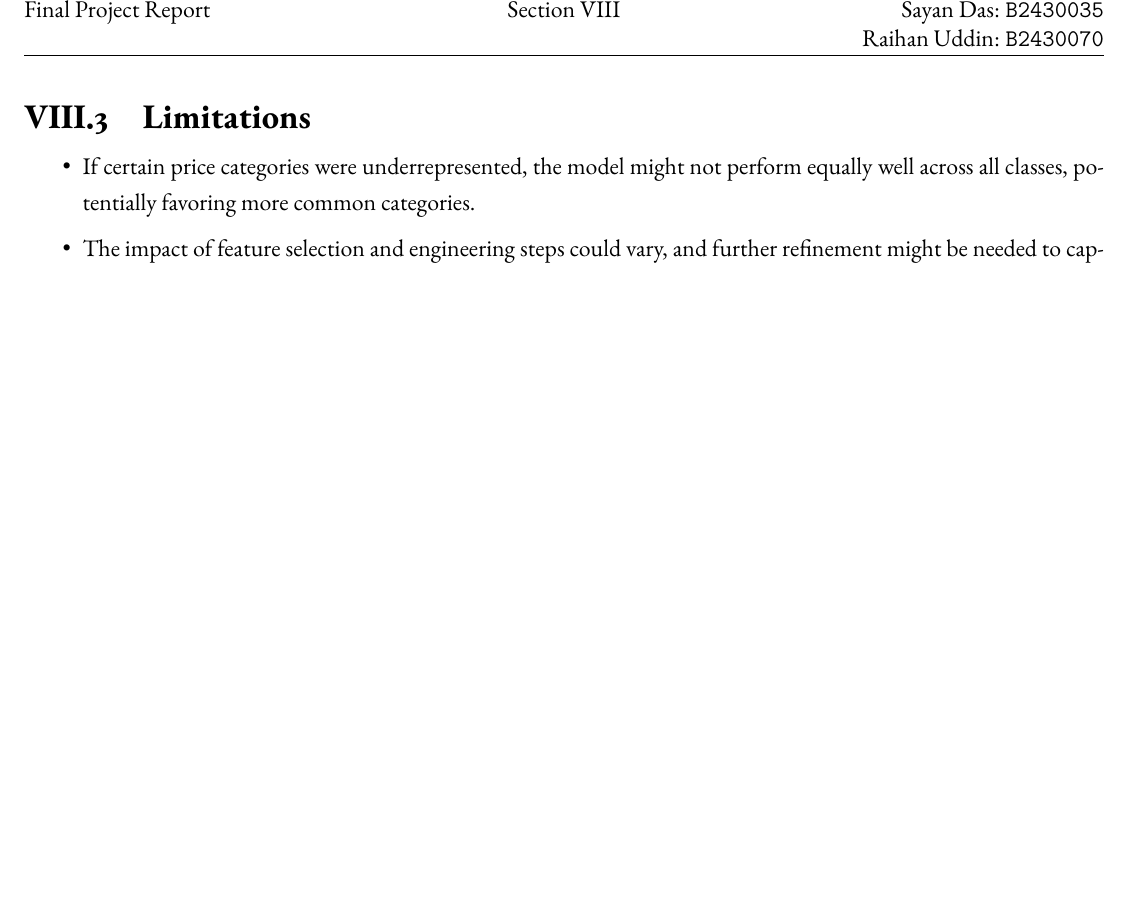
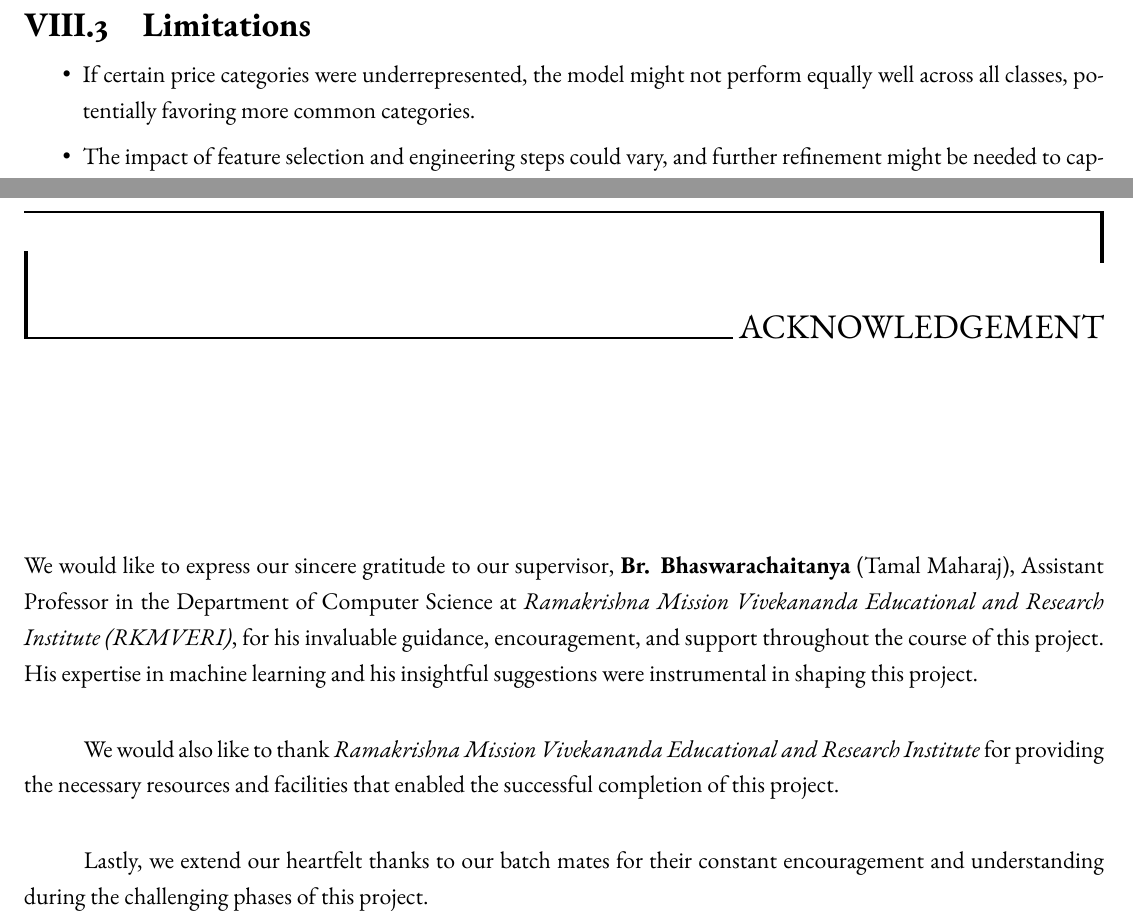
Before and after one commit to SayanDasDev/mobile_price_prediction, a LaTeX thesis (report/report.tex): part of page 41 of 46 before the commit and two parts of pages 42 and 46 of 48 after it, the two joined at a grey line, cut at the place of the change, the shorter picture padded with empty space. Compiled offline with pdfLaTeX.

Commit message:
report final

```diff
--- a/report/report.tex
+++ b/report/report.tex
@@ -63,9 +63,9 @@ tabsize=2,
 \renewcommand{\thechapter}{\Roman{chapter}}
 
 \pagestyle{fancy}
-\fancyhead[l]{Final Project Report \\}
-\fancyhead[c]{Section \thechapter \\}
-\fancyhead[r]{Sayan Das: \texttt{B2430035} \\ Raihan Uddin: \texttt{B2430070}}
+% \fancyhead[l]{Final Project Report \\}
+\fancyhead[l]{ }
+% \fancyhead[r]{Sayan Das: \texttt{B2430035} \\ Raihan Uddin: \texttt{B2430070}}
 \fancyfoot[c]{\thepage}
 \renewcommand{\headrulewidth}{0.2pt}
 \setlength{\headheight}{28pt}
@@ -1148,6 +1165,15 @@ The key takeaways from this project are:
 	      \end{itemize}
 \end{enumerate}
 
+\chapter*{Acknowledgement}
+\addcontentsline{toc}{chapter}{Acknowledgement}
+
+We would like to express our sincere gratitude to our supervisor, \textbf{Br. Bhaswarachaitanya} (Tamal Maharaj), Assistant Professor in the Department of Computer Science at \textit{Ramakrishna Mission Vivekananda Educational and Research Institute (RKMVERI)}, for his invaluable guidance, encouragement, and support throughout the course of this project. His expertise in machine learning and his insightful suggestions were instrumental in shaping this project.
+
+We would also like to thank \textit{Ramakrishna Mission Vivekananda Educational and Research Institute} for providing the necessary resources and facilities that enabled the successful completion of this project.
+
+Lastly, we extend our heartfelt thanks to our batch mates for their constant encouragement and understanding during the challenging phases of this project.
+
 \renewcommand{\bibname}{References}
 \begin{thebibliography}{9}
 	\bibitem{hadsonml}
```
Also changed, not shown: report/report.pdf, report/report.tex (19 more changed lines), 7 other files.
